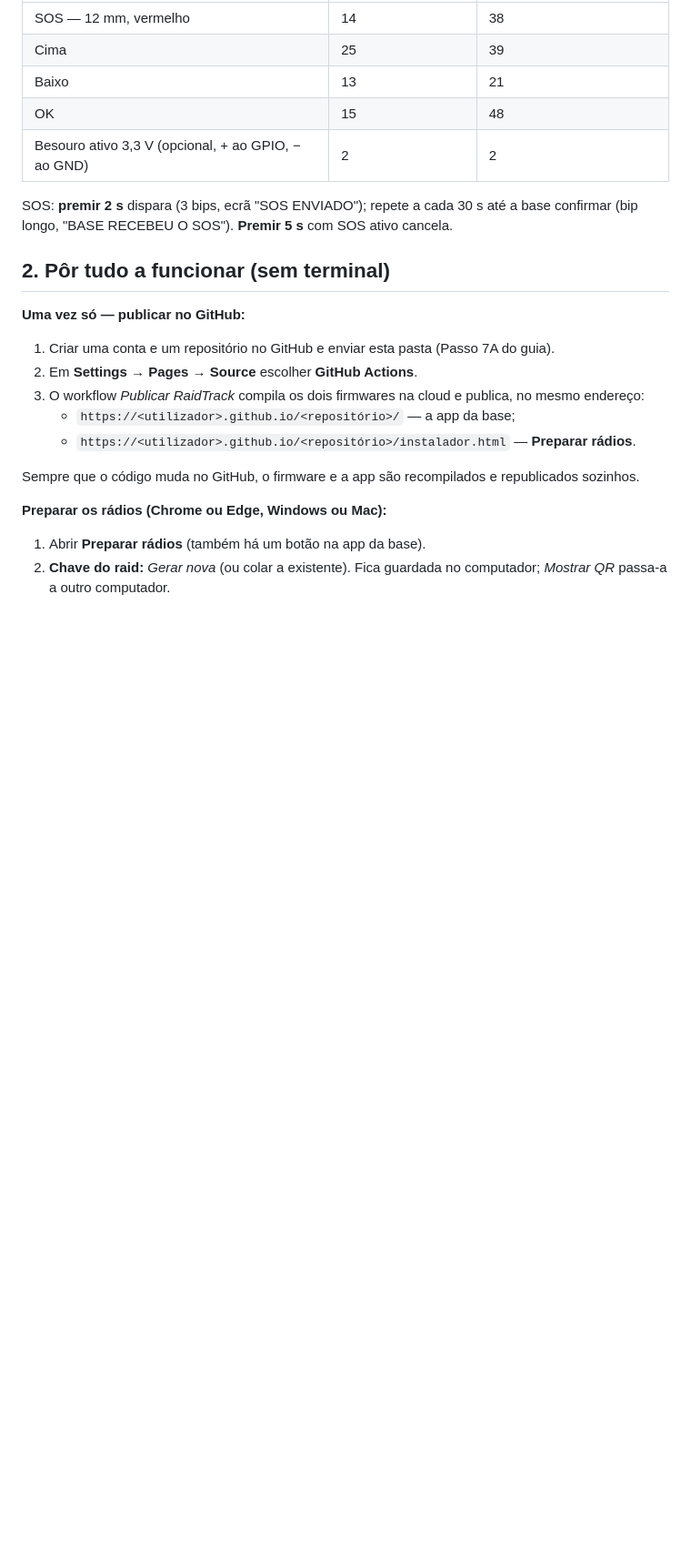
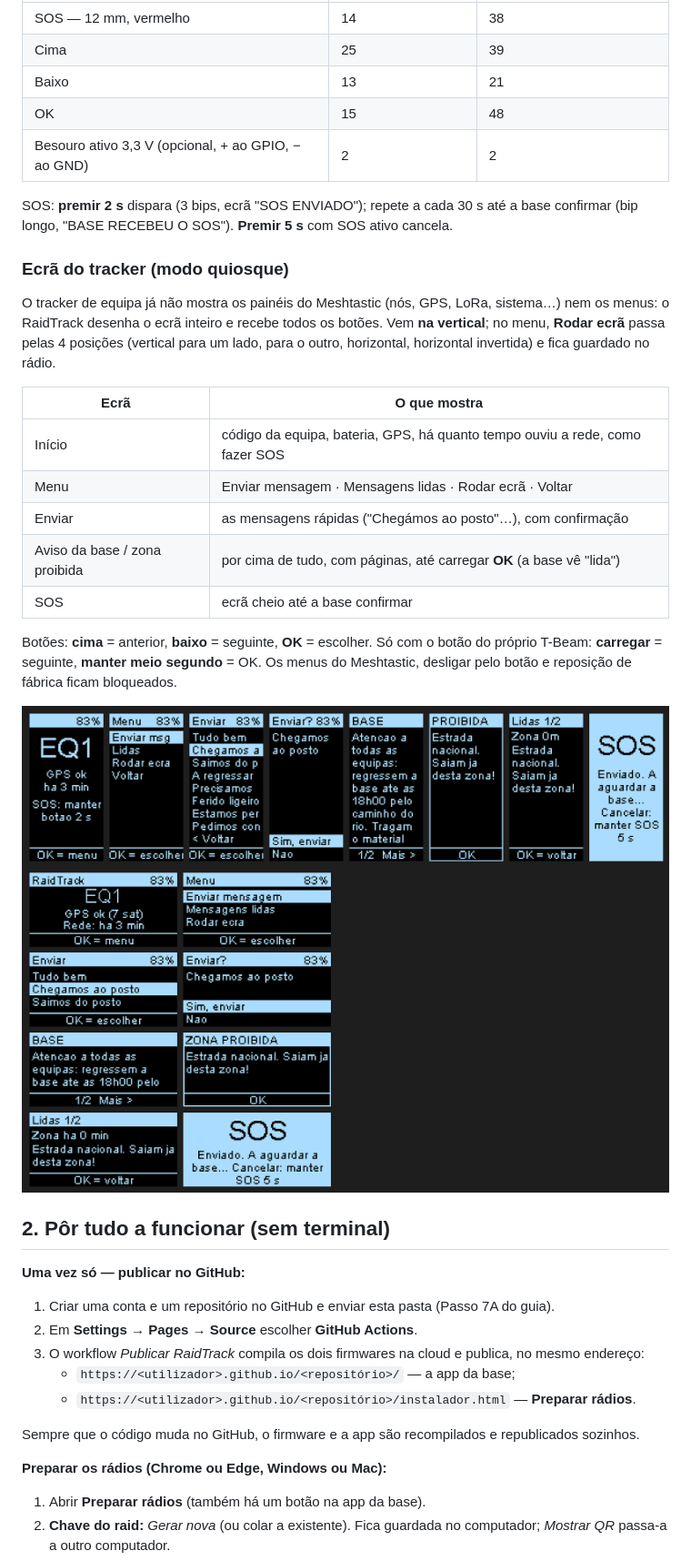
Before and after one commit to mamutedesenrascado-del/raidtrack, a Markdown page: README.md, the part around the change. Shown at 91% size. GitHub-like rendering; pictures changed too: docs/ecras-tracker.png (added); blank space fills up the shorter version.

```diff
--- a/README.md
+++ b/README.md
@@ -36,6 +36,21 @@ Botões entre o GPIO e GND (o firmware ativa o pull-up interno). O instalador de
 | Besouro ativo 3,3 V (opcional, + ao GPIO, − ao GND) | 2 | 2 |
 
 SOS: **premir 2 s** dispara (3 bips, ecrã "SOS ENVIADO"); repete a cada 30 s até a base confirmar (bip longo, "BASE RECEBEU O SOS"). **Premir 5 s** com SOS ativo cancela.
+
+### Ecrã do tracker (modo quiosque)
+O tracker de equipa já não mostra os painéis do Meshtastic (nós, GPS, LoRa, sistema…) nem os menus: o RaidTrack desenha o ecrã inteiro e recebe todos os botões. Vem **na vertical**; no menu, **Rodar ecrã** passa pelas 4 posições (vertical para um lado, para o outro, horizontal, horizontal invertida) e fica guardado no rádio.
+
+| Ecrã | O que mostra |
+|---|---|
+| Início | código da equipa, bateria, GPS, há quanto tempo ouviu a rede, como fazer SOS |
+| Menu | Enviar mensagem · Mensagens lidas · Rodar ecrã · Voltar |
+| Enviar | as mensagens rápidas ("Chegámos ao posto"…), com confirmação |
+| Aviso da base / zona proibida | por cima de tudo, com páginas, até carregar **OK** (a base vê "lida") |
+| SOS | ecrã cheio até a base confirmar |
+
+Botões: **cima** = anterior, **baixo** = seguinte, **OK** = escolher. Só com o botão do próprio T-Beam: **carregar** = seguinte, **manter meio segundo** = OK. Os menus do Meshtastic, desligar pelo botão e reposição de fábrica ficam bloqueados.
+
+![Ecrãs do tracker na vertical e na horizontal](docs/ecras-tracker.png)
 
 ## 2. Pôr tudo a funcionar (sem terminal)
 
```
Also changed, not shown: 8 other files.
